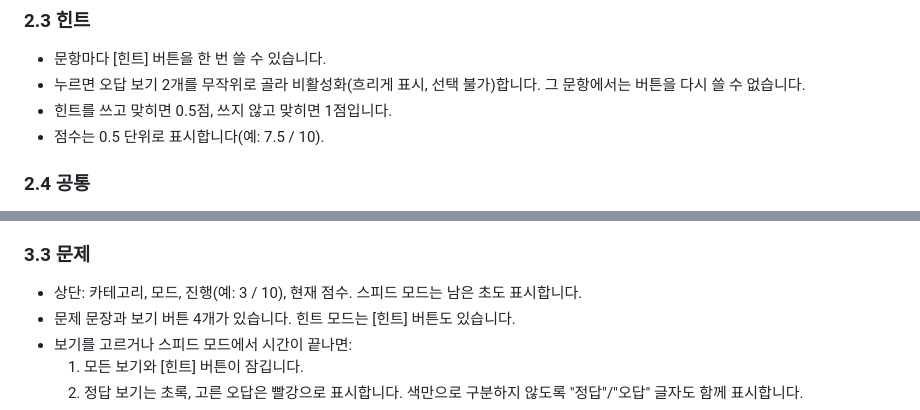
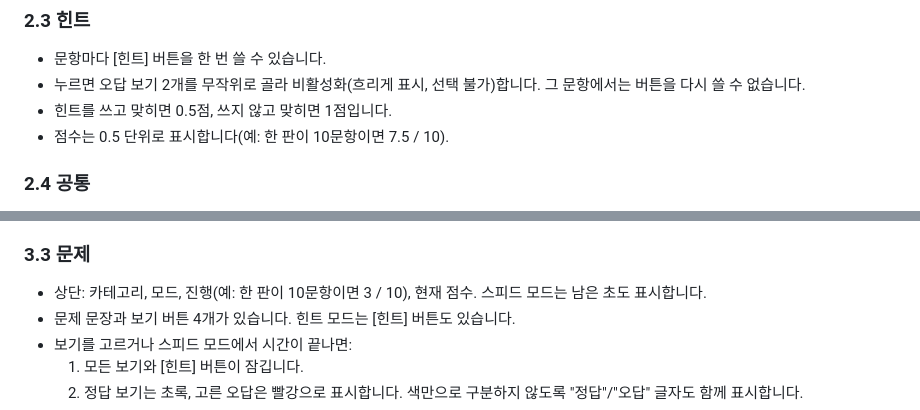
Before and after one commit to logistex/Study03_Quiz, a Markdown page: PRD.md, 2 parts joined by grey strips. GitHub-like rendering.

```diff
--- a/PRD.md
+++ b/PRD.md
@@ -52,7 +52,7 @@
 - 문항마다 [힌트] 버튼을 한 번 쓸 수 있습니다.
 - 누르면 오답 보기 2개를 무작위로 골라 비활성화(흐리게 표시, 선택 불가)합니다. 그 문항에서는 버튼을 다시 쓸 수 없습니다.
 - 힌트를 쓰고 맞히면 0.5점, 쓰지 않고 맞히면 1점입니다.
-- 점수는 0.5 단위로 표시합니다(예: 7.5 / 10).
+- 점수는 0.5 단위로 표시합니다(예: 한 판이 10문항이면 7.5 / 10).
 
 ### 2.4 공통
 - 틀린 문항은 모든 모드에서 0점입니다.
@@ -75,7 +75,7 @@
 - [뒤로]를 누르면 시작 화면으로 돌아갑니다.
 
 ### 3.3 문제
-- 상단: 카테고리, 모드, 진행(예: 3 / 10), 현재 점수. 스피드 모드는 남은 초도 표시합니다.
+- 상단: 카테고리, 모드, 진행(예: 한 판이 10문항이면 3 / 10), 현재 점수. 스피드 모드는 남은 초도 표시합니다.
 - 문제 문장과 보기 버튼 4개가 있습니다. 힌트 모드는 [힌트] 버튼도 있습니다.
 - 보기를 고르거나 스피드 모드에서 시간이 끝나면:
   1. 모든 보기와 [힌트] 버튼이 잠깁니다.
```
Also changed, not shown: IMPL-PLAN.md (+4 -4 lines).
